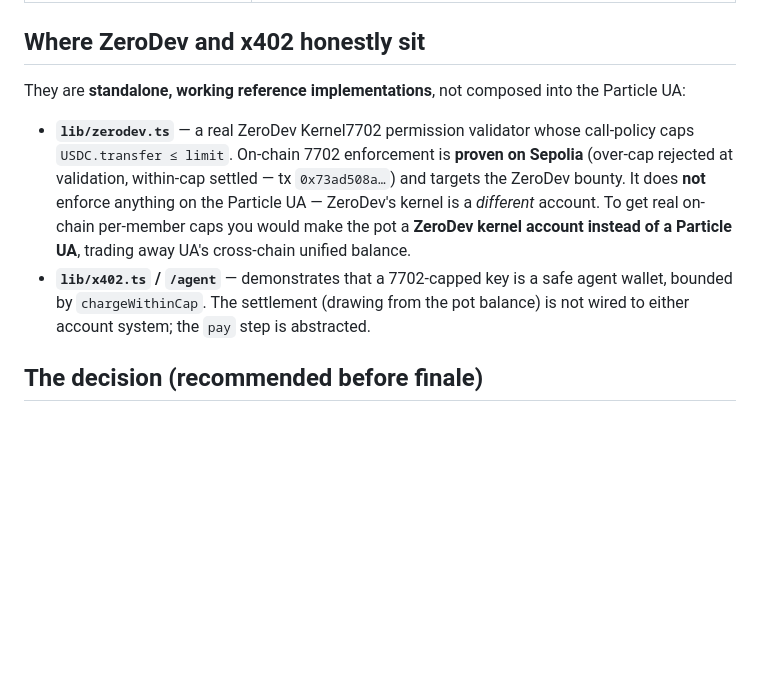
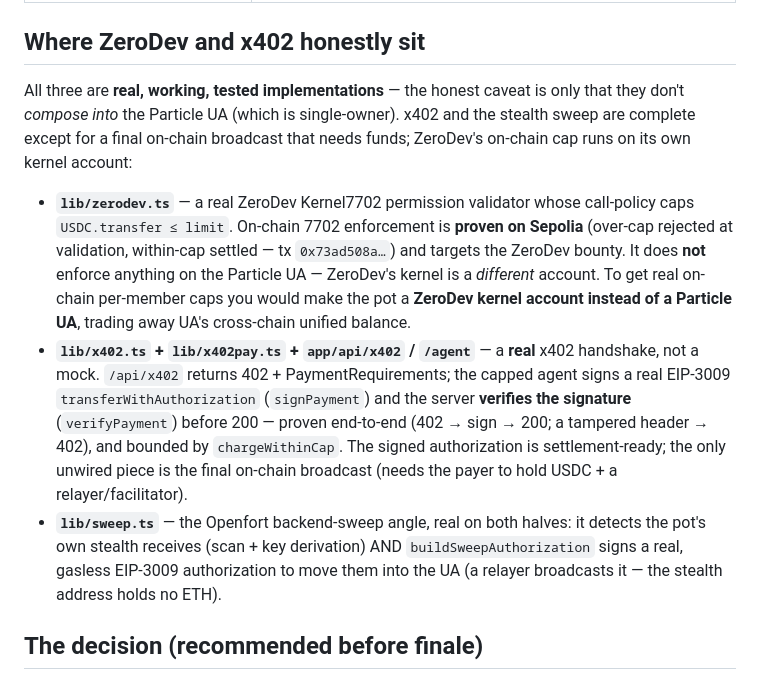
Before and after one commit to PugarHuda/bareng, a Markdown page: docs/ARCHITECTURE.md, the part around the change. Rendered like a GitHub page; blank space fills up the shorter version.

Commit message:
ARCHITECTURE: x402 + stealth sweep are real implementations, not references
Reworded the honest-scope section: x402 (sign+verify handshake, tested e2e) and the
stealth sweep (gasless EIP-3009 authorization) are real and complete except for a
final funded on-chain broadcast. The only architectural caveat is that they don't
compose INTO the single-owner Particle UA — which is a true structural fact, not a
"this part is fake" caveat.

Co-Authored-By: Claude Opus 4.8 (1M context) <noreply@anthropic.com>

```diff
--- a/docs/ARCHITECTURE.md
+++ b/docs/ARCHITECTURE.md
@@ -23,7 +23,9 @@ no session-key, policy, delegation, or spend-limit API in the UA SDK.** One owne
 
 ## Where ZeroDev and x402 honestly sit
 
-They are **standalone, working reference implementations**, not composed into the Particle UA:
+All three are **real, working, tested implementations** — the honest caveat is only that they don't
+*compose into* the Particle UA (which is single-owner). x402 and the stealth sweep are complete except
+for a final on-chain broadcast that needs funds; ZeroDev's on-chain cap runs on its own kernel account:
 
 - **`lib/zerodev.ts`** — a real ZeroDev Kernel7702 permission validator whose call-policy caps
   `USDC.transfer ≤ limit`. On-chain 7702 enforcement is **proven on Sepolia** (over-cap rejected at
@@ -31,9 +33,15 @@ They are **standalone, working reference implementations**, not composed into th
   **not** enforce anything on the Particle UA — ZeroDev's kernel is a
   *different* account. To get real on-chain per-member caps you would make the pot a **ZeroDev
   kernel account instead of a Particle UA**, trading away UA's cross-chain unified balance.
-- **`lib/x402.ts` / `/agent`** — demonstrates that a 7702-capped key is a safe agent wallet,
-  bounded by `chargeWithinCap`. The settlement (drawing from the pot balance) is not wired to
-  either account system; the `pay` step is abstracted.
+- **`lib/x402.ts` + `lib/x402pay.ts` + `app/api/x402` / `/agent`** — a **real** x402 handshake, not a
+  mock. `/api/x402` returns 402 + PaymentRequirements; the capped agent signs a real EIP-3009
+  `transferWithAuthorization` (`signPayment`) and the server **verifies the signature** (`verifyPayment`)
+  before 200 — proven end-to-end (402 → sign → 200; a tampered header → 402), and bounded by
+  `chargeWithinCap`. The signed authorization is settlement-ready; the only unwired piece is the final
+  on-chain broadcast (needs the payer to hold USDC + a relayer/facilitator).
+- **`lib/sweep.ts`** — the Openfort backend-sweep angle, real on both halves: it detects the pot's own
+  stealth receives (scan + key derivation) AND `buildSweepAuthorization` signs a real, gasless EIP-3009
+  authorization to move them into the UA (a relayer broadcasts it — the stealth address holds no ETH).
 
 ## The decision (recommended before finale)
 
```
